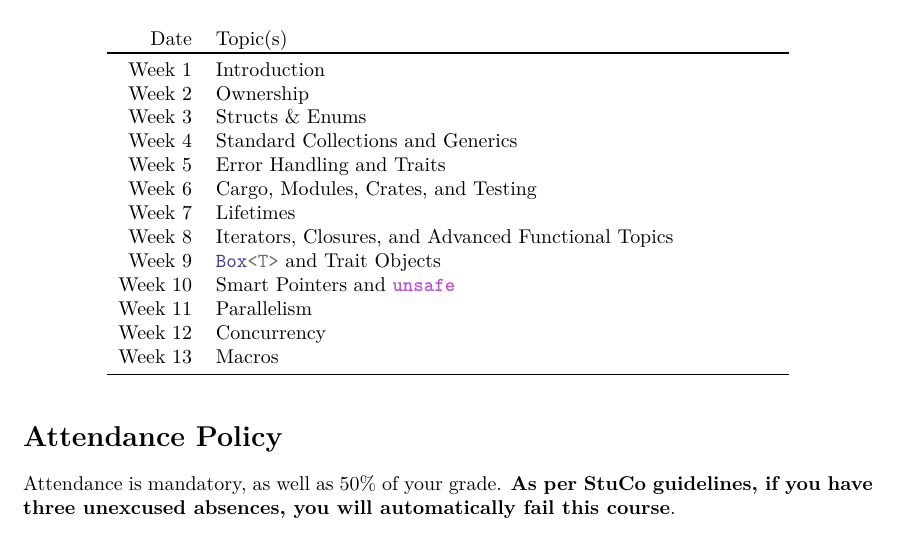
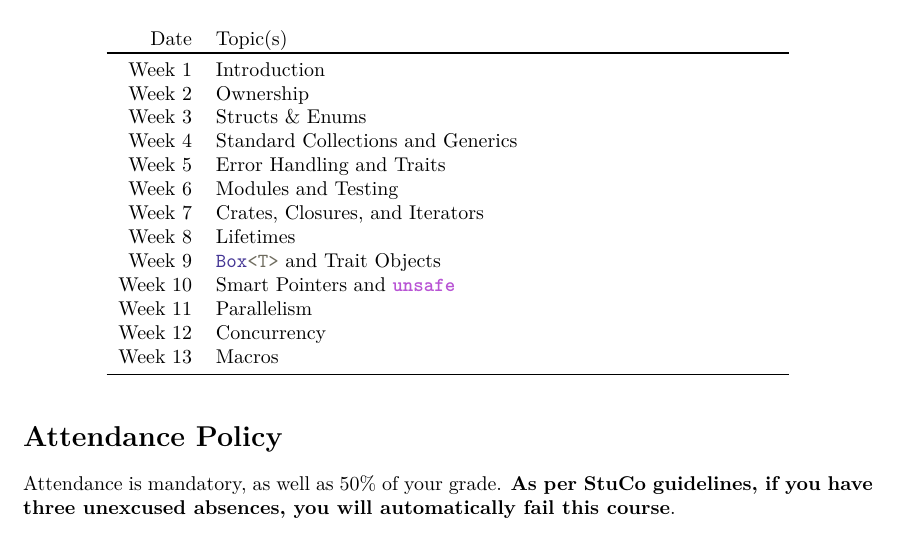
Before and after one commit to rust-stuco/syllabus, a LaTeX document (syllabus.tex): part of page 2 of 4, cut so that both start at the same text. Compiled offline with XeLaTeX.

Commit message:
fix week topics

```diff
--- a/syllabus.tex
+++ b/syllabus.tex
@@ -421,9 +421,9 @@ the official Rust \href{https://www.rust-lang.org/tools/install}{\color{blue}{we
     Week 3      & Structs \& Enums \\
     Week 4      & Standard Collections and Generics \\
     Week 5      & Error Handling and Traits \\
-    Week 6      & Cargo, Modules, Crates, and Testing \\
-    Week 7      & Lifetimes \\
-    Week 8      & Iterators, Closures, and Advanced Functional Topics \\
+    Week 6      & Modules and Testing \\
+    Week 7      & Crates, Closures, and Iterators \\
+    Week 8      & Lifetimes \\
     Week 9      & \code{Box<T>} and Trait Objects \\
     Week 10     & Smart Pointers and \code{unsafe} \\
     Week 11     & Parallelism \\
```
